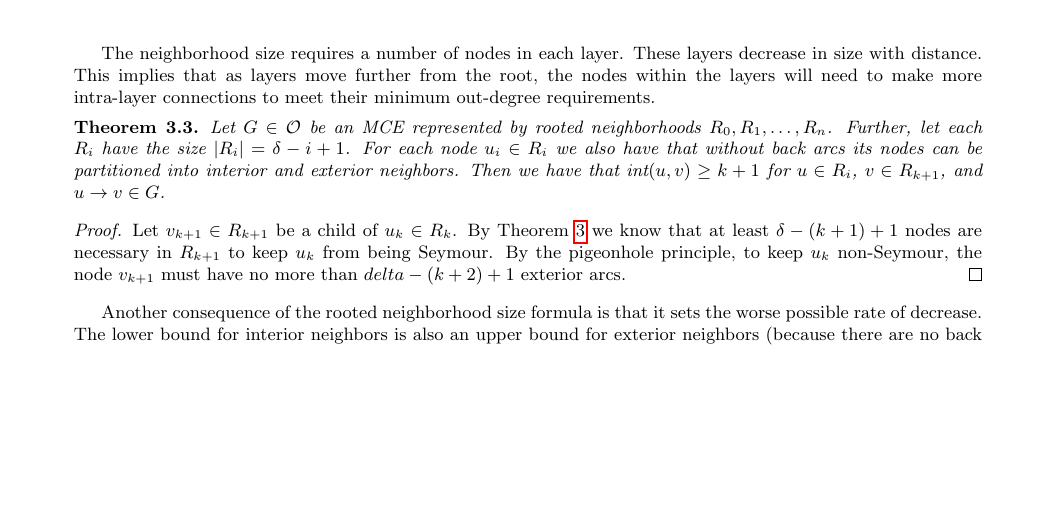
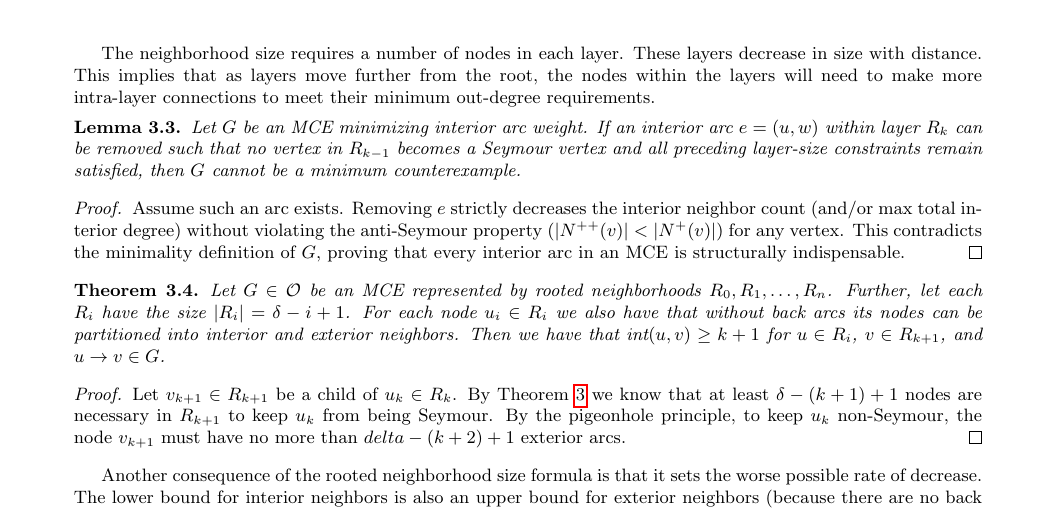
Before and after one commit to Cgcharles7/ssnc, a LaTeX document (arxiv/v15.tex): part of page 6 of 17, cut so that both start at the same text, the shorter picture padded with empty space. Compiled offline with pdfLaTeX.

Commit message:
Update v15.tex

```diff
--- a/arxiv/v15.tex
+++ b/arxiv/v15.tex
@@ -284,6 +284,10 @@ The assumption of no back neighbors simplifies our analysis. As we will see, the
 	\end{figure}
 
 The neighborhood size requires a number of nodes in each layer. These layers decrease in size with distance. This implies that as layers move further from the root, the nodes within the layers will need to make more intra-layer connections to meet their minimum out-degree requirements.
+
+\begin{lemma}Let $G$ be an MCE minimizing interior arc weight. If an interior arc $e = (u, w)$ within layer $R_k$ can be removed such that no vertex in $R_{k-1}$ becomes a Seymour vertex and all preceding layer-size constraints remain satisfied, then $G$ cannot be a minimum counterexample.
+\end{lemma}
+\begin{proof}Assume such an arc exists. Removing $e$ strictly decreases the interior neighbor count (and/or max total interior degree) without violating the anti-Seymour property ($\vert{}N^{++}(v)\vert{} < \vert{}N^+(v)\vert{}$) for any vertex. This contradicts the minimality definition of $G$, proving that every interior arc in an MCE is structurally indispensable.\end{proof}
 
 	\begin{theorem}
 	Let $G\in \mathcal{O}$ be an MCE represented by rooted neighborhoods $R_0, R_1, \ldots, R_n$. Further, let each $R_i$ have the size $|R_i| = \delta - i + 1$. For each node $u_i \in R_i$ we also have that without back arcs its nodes can be partitioned into interior and exterior neighbors. Then we have that $\text{int}(u, v) \ge k + 1$ for $u \in R_i$, $v \in R_{k+1}$, and $u \to v \in G$.
```
